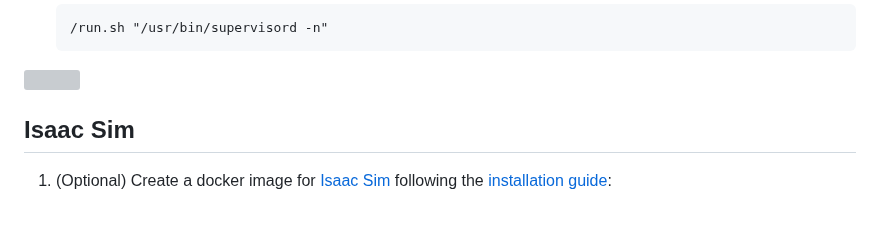
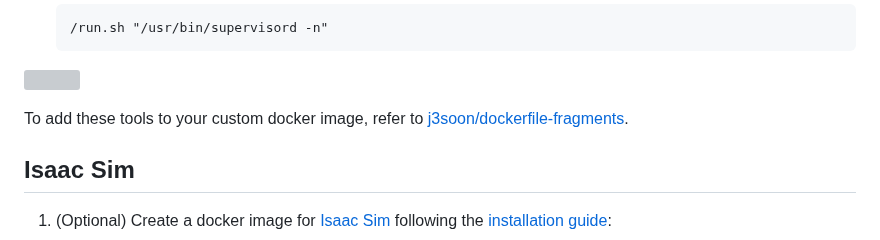
Before and after one commit to j3soon/runai-isaac, a Markdown page: docs/applications.md, the part around the change. Drawn GitHub-style; blank space fills up the shorter version; grey boxes are pictures that could not be loaded.

````diff
--- a/docs/applications.md
+++ b/docs/applications.md
@@ -49,6 +49,8 @@
    ```
 
 ![](./assets/all-in-one-workspace.png)
+
+To add these tools to your custom docker image, refer to [j3soon/dockerfile-fragments](https://github.com/j3soon/dockerfile-fragments).
 
 ## Isaac Sim
 
````
Also changed, not shown: docs/tools.md (+3 -0 lines), install.md (+15 -1 lines), docs/assets/tools-runai-connect.png (added), docs/assets/tools-runai-home.png (added).
